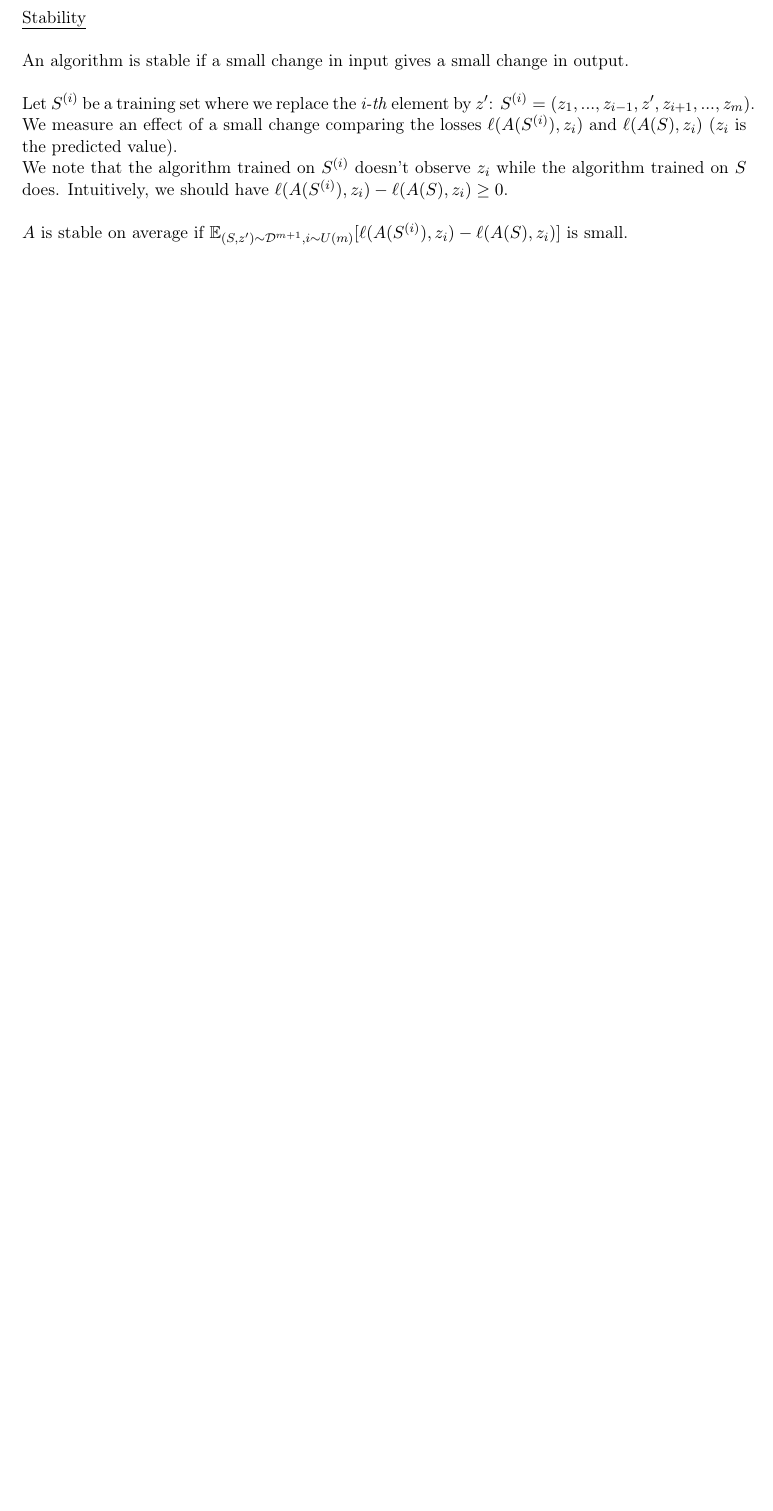
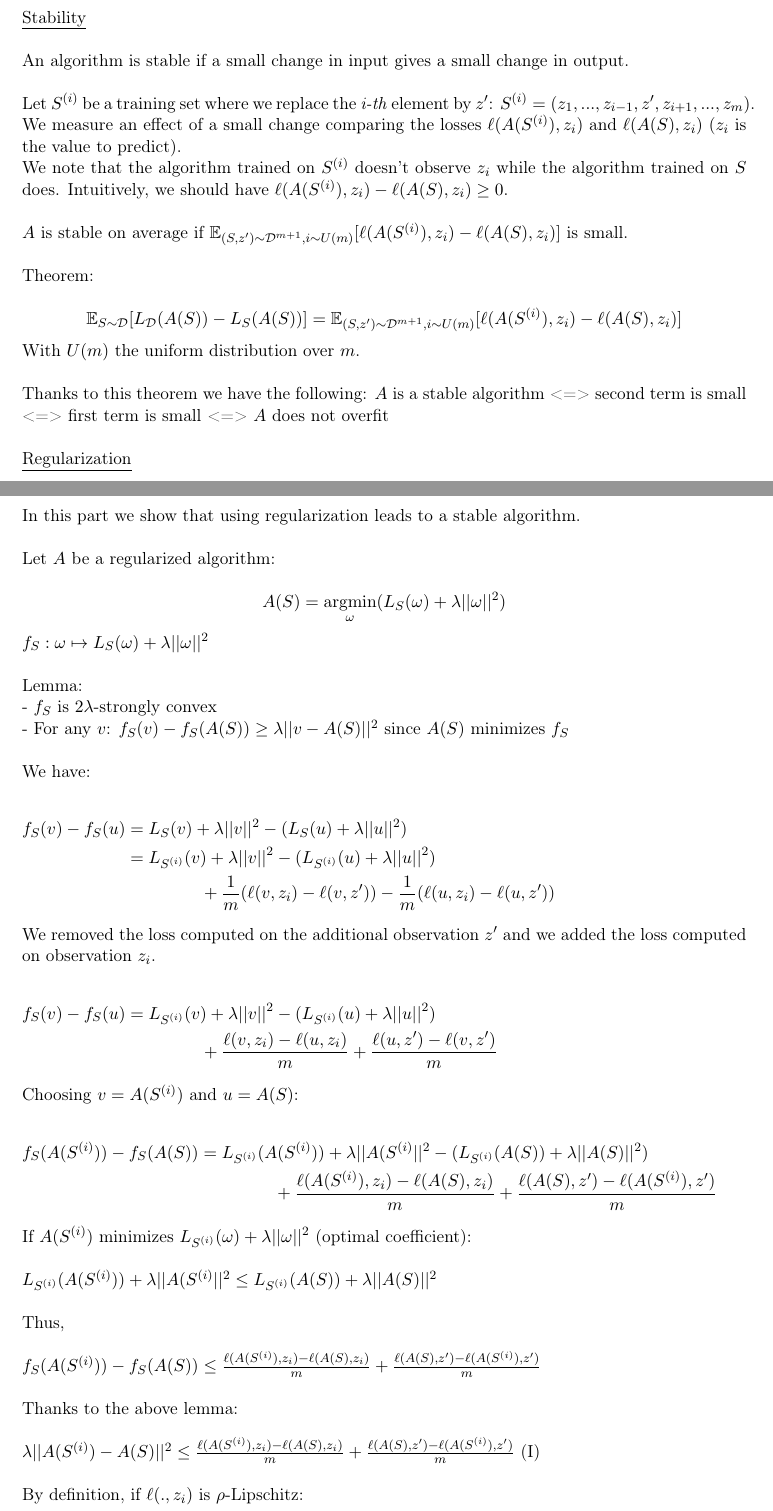
Before and after one commit to savoga/maths-for-data-science, a LaTeX document (ML/ML_GS_Tex.tex, which reads ML/Overfitting.tex): part of page 5 of 25 before the commit and two parts of pages 5 and 6 of 27 after it, the two joined at a grey line, cut so that both start at the same text, the shorter picture padded with empty space. Compiled offline with pdfLaTeX.

Commit message:
finish overfitting chapter

```diff
--- a/ML/Overfitting.tex
+++ b/ML/Overfitting.tex
@@ -19,8 +21,68 @@ An algorithm $A$ overfits if the difference between the \textit{true risk} of it
 
 An algorithm is stable if a small change in input gives a small change in output. \\
 
-Let $S^{(i)}$ be a training set where we replace the \textit{i-th} element by $z'$: $S^{(i)}=(z_1,...,z_{i-1}, z', z_{i+1}, ... , z_m)$. We measure an effect of a small change comparing the losses $\ell(A(S^{(i)}),z_i)$ and $\ell(A(S),z_i)$ ($z_i$ is the predicted value).
+Let $S^{(i)}$ be a training set where we replace the \textit{i-th} element by $z'$: $S^{(i)}=(z_1,...,z_{i-1}, z', z_{i+1}, ... , z_m)$. We measure an effect of a small change comparing the losses $\ell(A(S^{(i)}),z_i)$ and $\ell(A(S),z_i)$ ($z_i$ is the value to predict).
 
 We note that the algorithm trained on $S^{(i)}$ doesn't observe $z_i$ while the algorithm trained on $S$ does. Intuitively, we should have $\ell(A(S^{(i)}),z_i) - \ell(A(S),z_i) \geq 0$. \\
 
-$A$ is stable on average if $\mathbb{E}_{(S,z') \sim \mathcal{D}^{m+1}, i \sim U(m)}[\ell(A(S^{(i)}),z_i) - \ell(A(S),z_i)]$ is small.
+$A$ is stable on average if $\mathbb{E}_{(S,z') \sim \mathcal{D}^{m+1}, i \sim U(m)}[\ell(A(S^{(i)}),z_i) - \ell(A(S),z_i)]$ is small. \\
+
+Theorem:
+
+$$\mathbb{E}_{S \sim \mathcal{D}}[L_{\mathcal{D}}(A(S)) - L_S(A(S))] = \mathbb{E}_{(S,z') \sim \mathcal{D}^{m+1}, i \sim U(m)}[\ell(A(S^{(i)}),z_i) - \ell(A(S),z_i)]$$
+
+With $U(m)$ the uniform distribution over $m$. \\
+
+Thanks to this theorem we have the following: $A$ is a stable algorithm <=> second term is small <=> first term is small <=> $A$ does not overfit \\
+
+\underline{Regularization} \\
+
+In this part we show that using regularization leads to a stable algorithm. \\
+
+Let $A$ be a regularized algorithm:
+
+$$A(S) = \underset{\omega}{\operatorname{argmin}} (L_S(\omega) + \lambda || \omega ||^2)$$
+
+$f_S : \omega \mapsto L_S(\omega) + \lambda || \omega ||^2$ \\
+
+Lemma:
+
+- $f_S$ is $2\lambda$-strongly convex
+
+- For any $v$: $f_S(v) - f_S(A(S)) \geq \lambda || v - A(S) ||^2$  since $A(S)$ minimizes $f_S$ \\
+
+We have:
+
+\begin{align*}
+  f_S(v) - f_S(u) &= L_S(v) + \lambda || v ||^2 - (L_S(u) + \lambda || u ||^2) \\
+            &= L_{S^{(i)}}(v) + \lambda || v ||^2 - (L_{S^{(i)}}(u) + \lambda || u ||^2) \\
+	   &~~~~~~~~~~~~~+ \frac{1}{m}(\ell(v, z_i) - \ell(v, z')) - \frac{1}{m}(\ell(u, z_i) - \ell(u, z'))
+\end{align*}
+
+We removed the loss computed on the additional observation $z'$ and we added the loss computed on observation $z_i$.
+
+\begin{align*}
+  f_S(v) - f_S(u) &= L_{S^{(i)}}(v) + \lambda || v ||^2 - (L_{S^{(i)}}(u) + \lambda || u ||^2) \\
+	   &~~~~~~~~~~~~~+ \frac{\ell(v, z_i) - \ell(u, z_i)}{m} + \frac{\ell(u, z') - \ell(v, z')}{m}
+\end{align*}
+
+Choosing $v = A(S^{(i)})$ and $u = A(S)$:
+
+\begin{align*}
+  f_S(A(S^{(i)})) - f_S(A(S)) &= L_{S^{(i)}}(A(S^{(i)})) + \lambda || A(S^{(i)} ||^2 - (L_{S^{(i)}}(A(S)) + \lambda || A(S) ||^2) \\
+	   &~~~~~~~~~~~~~+ \frac{\ell(A(S^{(i)}), z_i) - \ell(A(S), z_i)}{m} + \frac{\ell(A(S), z') - \ell(A(S^{(i)}), z')}{m}
+\end{align*}
+
+If $A(S^{(i)})$ minimizes $L_{S^{(i)}}(\omega) + \lambda || \omega ||^2$ (optimal coefficient): \\
+
+$L_{S^{(i)}}(A(S^{(i)})) + \lambda || A(S^{(i)} ||^2 \leq L_{S^{(i)}}(A(S)) + \lambda || A(S) ||^2$ \\
+
+Thus, \\
+
+$f_S(A(S^{(i)})) - f_S(A(S)) \leq \frac{\ell(A(S^{(i)}), z_i) - \ell(A(S), z_i)}{m} + \frac{\ell(A(S), z') - \ell(A(S^{(i)}), z')}{m}$ \\
+
+Thanks to the above lemma: \\
+
+$ \lambda || A(S^{(i)}) - A(S) ||^2 \leq \frac{\ell(A(S^{(i)}), z_i) - \ell(A(S), z_i)}{m} + \frac{\ell(A(S), z') - \ell(A(S^{(i)}), z')}{m}$ (I) \\
+
+By definition, if $\ell(. , z_i)$ is $\rho$-Lipschitz: \\
```
Also changed, not shown: ML/ML_GS_Tex.pdf, ML/Overfitting.tex (32 more changed lines), 3 other files.
